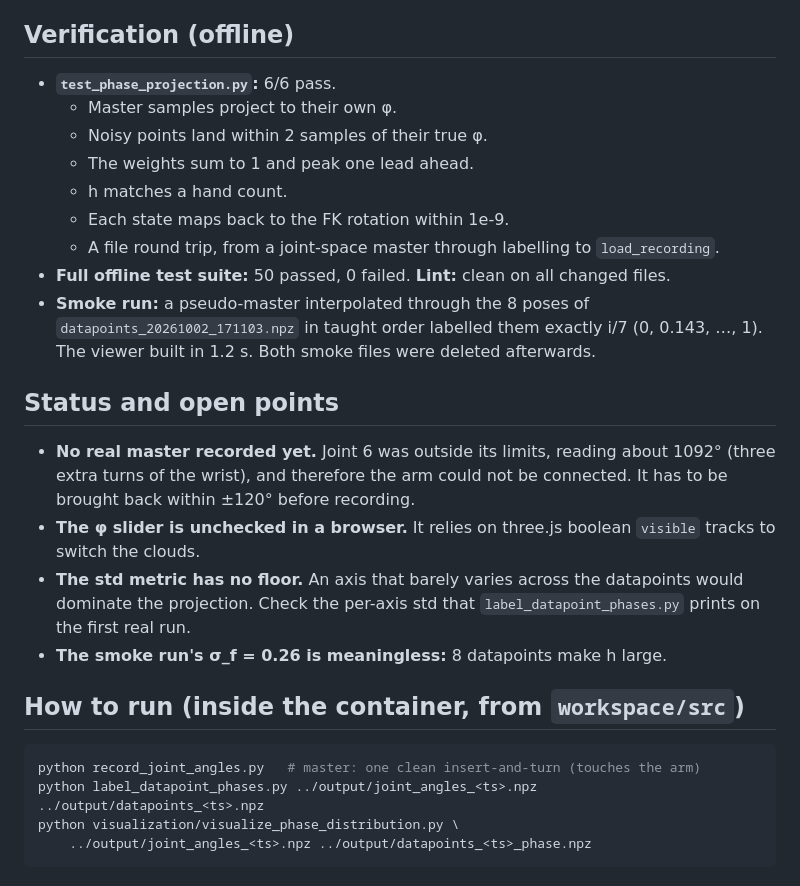
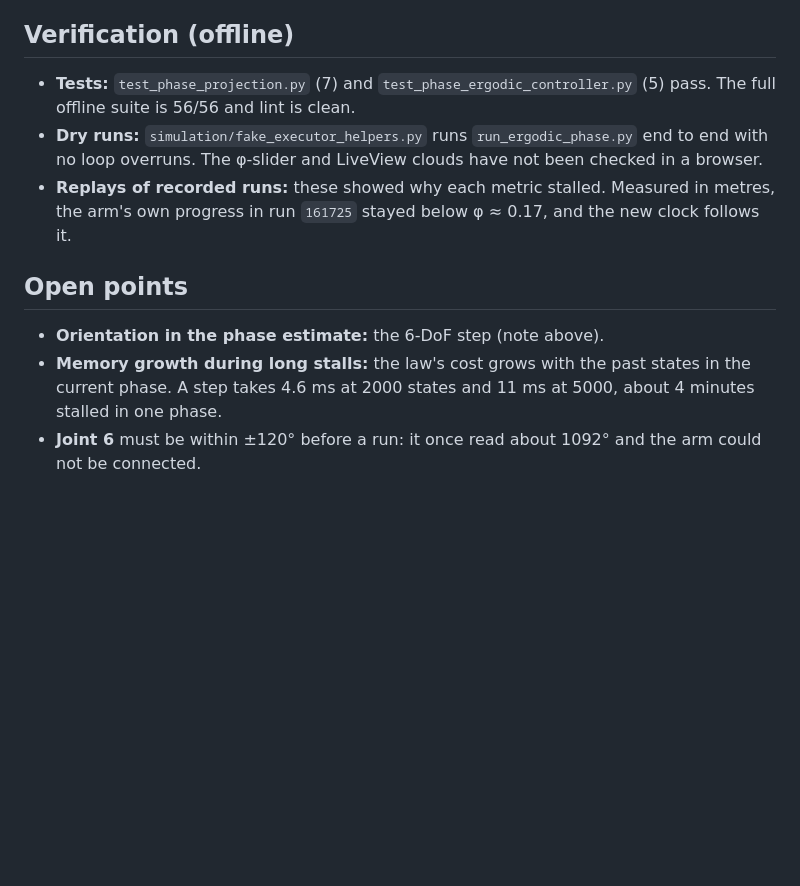
Before and after one commit to tomoya-yamanokuchi/docker_intern_PiPER_ergodic, a Markdown page: summary.md, the part around one of its changes. Drawn GitHub-style; blank space fills up the shorter version.

````diff
--- a/summary.md
+++ b/summary.md
@@ -49,31 +58,16 @@ target weight with no stall (σ_b = σ_f). The slider is **Animations > default
 
 ## Verification (offline)
 
-- **`test_phase_projection.py`:** 6/6 pass.
-  - Master samples project to their own φ.
-  - Noisy points land within 2 samples of their true φ.
-  - The weights sum to 1 and peak one lead ahead.
-  - h matches a hand count.
-  - Each state maps back to the FK rotation within 1e-9.
-  - A file round trip, from a joint-space master through labelling to `load_recording`.
-- **Full offline test suite:** 50 passed, 0 failed. **Lint:** clean on all changed files.
-- **Smoke run:** a pseudo-master interpolated through the 8 poses of `datapoints_20261002_171103.npz` in taught order
-  labelled them exactly i/7 (0, 0.143, …, 1). The viewer built in 1.2 s. Both smoke files were deleted afterwards.
+- **Tests:** `test_phase_projection.py` (7) and `test_phase_ergodic_controller.py` (5) pass. The full offline suite is
+  56/56 and lint is clean.
+- **Dry runs:** `simulation/fake_executor_helpers.py` runs `run_ergodic_phase.py` end to end with no loop overruns.
+  The φ-slider and LiveView clouds have not been checked in a browser.
+- **Replays of recorded runs:** these showed why each metric stalled. Measured in metres, the arm's own progress in
+  run `161725` stayed below φ ≈ 0.17, and the new clock follows it.
 
-## Status and open points
+## Open points
 
-- **No real master recorded yet.** Joint 6 was outside its limits, reading about 1092° (three extra turns of the
-  wrist), and therefore the arm could not be connected. It has to be brought back within ±120° before recording.
-- **The φ slider is unchecked in a browser.** It relies on three.js boolean `visible` tracks to switch the clouds.
-- **The std metric has no floor.** An axis that barely varies across the datapoints would dominate the projection.
-  Check the per-axis std that `label_datapoint_phases.py` prints on the first real run.
-- **The smoke run's σ_f = 0.26 is meaningless:** 8 datapoints make h large.
-
-## How to run (inside the container, from `workspace/src`)
-
-```bash
-python record_joint_angles.py   # master: one clean insert-and-turn (touches the arm)
-python label_datapoint_phases.py ../output/joint_angles_<ts>.npz ../output/datapoints_<ts>.npz
-python visualization/visualize_phase_distribution.py \
-    ../output/joint_angles_<ts>.npz ../output/datapoints_<ts>_phase.npz
-```
+- **Orientation in the phase estimate:** the 6-DoF step (note above).
+- **Memory growth during long stalls:** the law's cost grows with the past states in the current phase. A step takes
+  4.6 ms at 2000 states and 11 ms at 5000, about 4 minutes stalled in one phase.
+- **Joint 6** must be within ±120° before a run: it once read about 1092° and the arm could not be connected.
````
Also changed, not shown: other parts of summary.md (+48 -39 lines).
